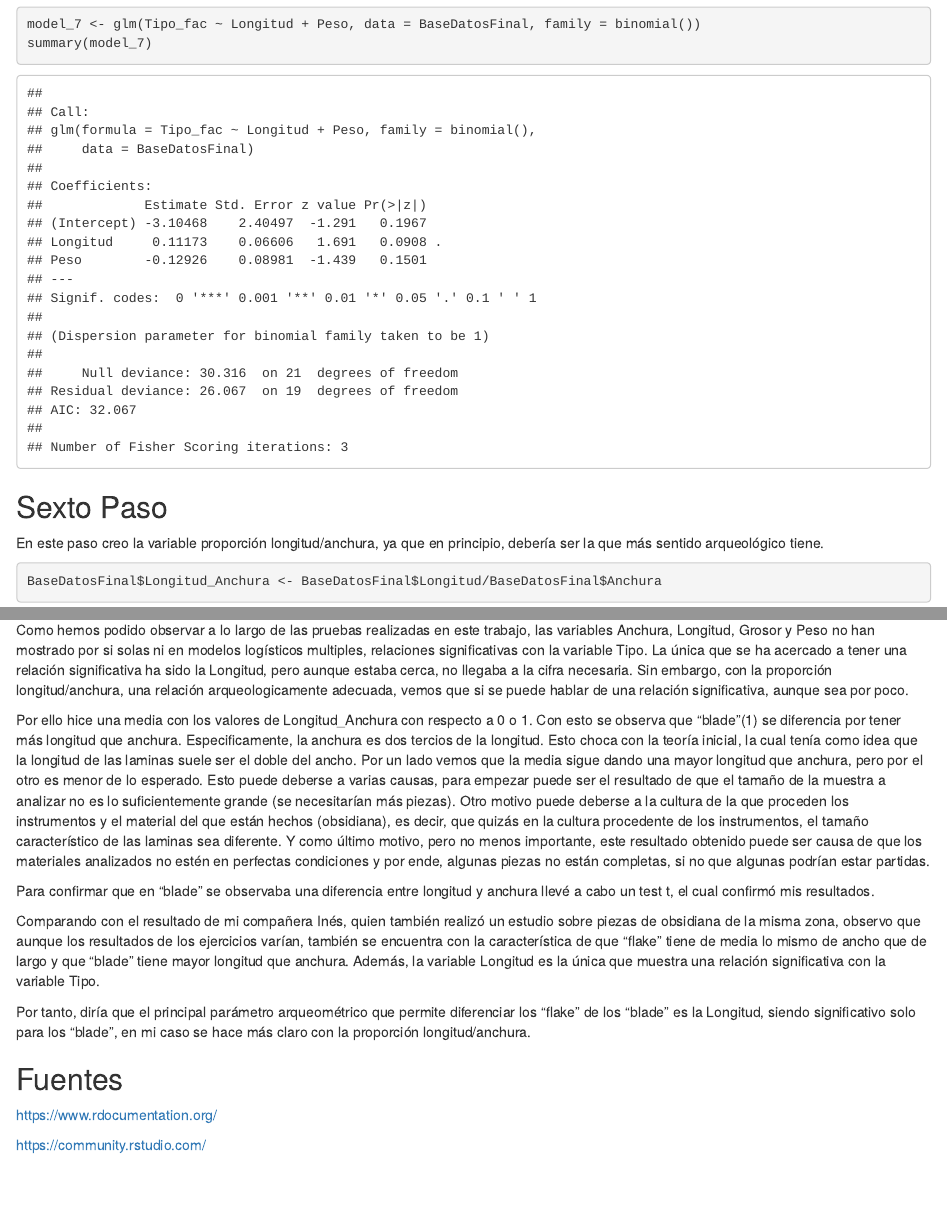
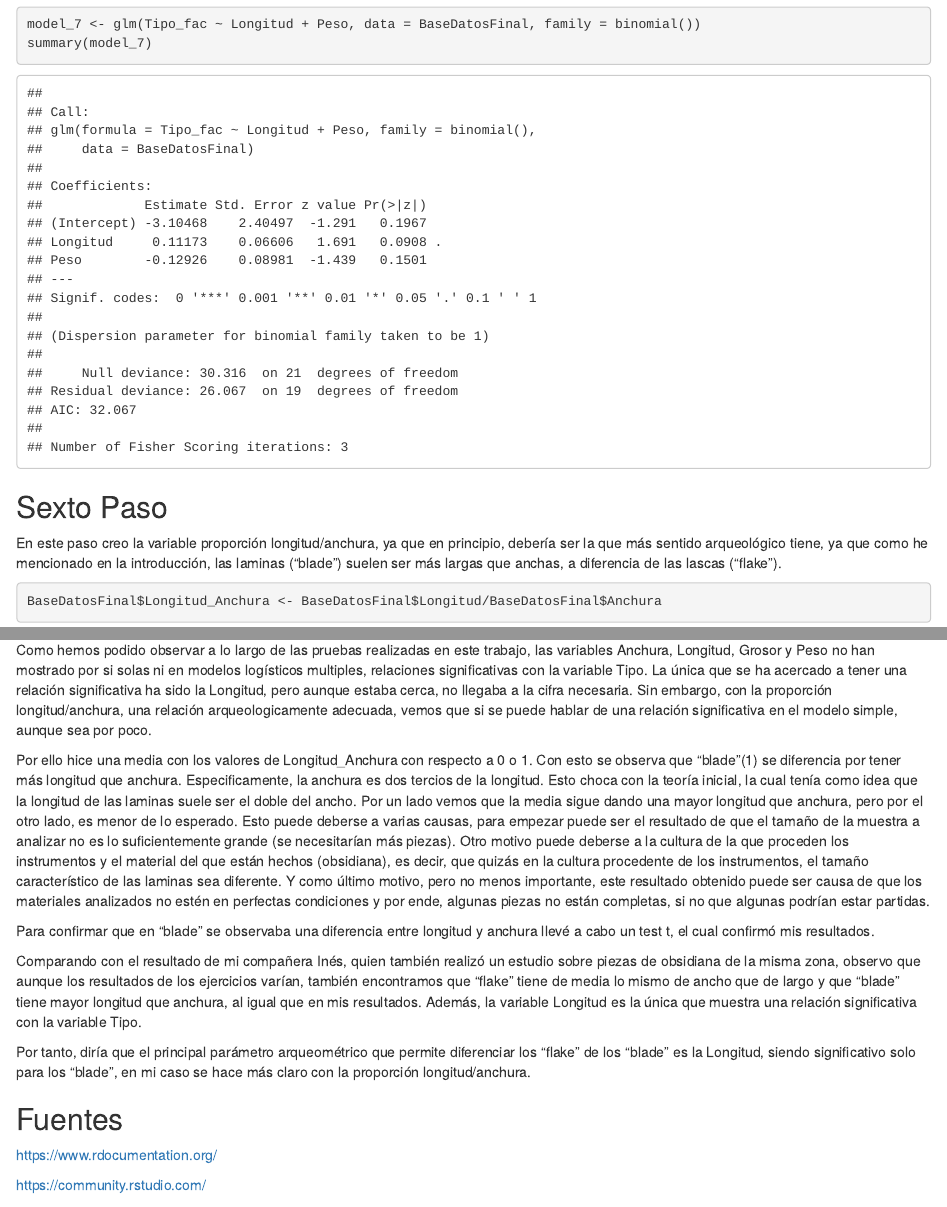
Before and after one commit to DManuelR/TrabajoFinal, an R Markdown document (RmarkDown.Rmd): the page in a window 1100 px wide, from 6910 px down, and a second part further down, joined at a grey line. Rendered offline with R 4.5, knitr and Pandoc, with nearby package versions.

Commit message:
Update RmarkDown.Rmd

````diff
--- a/RmarkDown.Rmd
+++ b/RmarkDown.Rmd
@@ -110,7 +110,7 @@ summary(model_7)
 ```
 ## Sexto Paso
 
-En este paso creo la variable proporción longitud/anchura, ya que en principio, debería ser la que más sentido arqueológico tiene.
+En este paso creo la variable proporción longitud/anchura, ya que en principio, debería ser la que más sentido arqueológico tiene, ya que como he mencionado en la introducción, las laminas ("blade") suelen ser más largas que anchas, a diferencia de las lascas ("flake").
 
 
 ```{r}
@@ -172,13 +172,13 @@ t.test(BaseDatosFinal$Anchura[BaseDatosFinal$Tipo == "0"], BaseDatosFinal$Longit
 
 ## Conclusión
 
-Como hemos podido observar a lo largo de las pruebas realizadas en este trabajo, las variables Anchura, Longitud, Grosor y Peso no han mostrado por si solas ni en modelos logísticos multiples, relaciones significativas con la variable Tipo. La única que se ha acercado a tener una relación significativa ha sido la Longitud, pero aunque estaba cerca, no llegaba a la cifra necesaria. Sin embargo, con la proporción longitud/anchura, una relación arqueologicamente adecuada, vemos que si se puede hablar de una relación significativa, aunque sea por poco.
+Como hemos podido observar a lo largo de las pruebas realizadas en este trabajo, las variables Anchura, Longitud, Grosor y Peso no han mostrado por si solas ni en modelos logísticos multiples, relaciones significativas con la variable Tipo. La única que se ha acercado a tener una relación significativa ha sido la Longitud, pero aunque estaba cerca, no llegaba a la cifra necesaria. Sin embargo, con la proporción longitud/anchura, una relación arqueologicamente adecuada, vemos que si se puede hablar de una relación significativa en el modelo simple, aunque sea por poco.
 
-Por ello hice una media con los valores de Longitud_Anchura con respecto a 0 o 1. Con esto se observa que "blade"(1) se diferencia por tener más longitud que anchura. Especificamente, la anchura es dos tercios de la longitud. Esto choca con la teoría inicial, la cual tenía como idea que la longitud de las laminas suele ser el doble del ancho. Por un lado vemos que la media sigue dando una mayor longitud que anchura, pero por el otro es menor de lo esperado. Esto puede deberse a varias causas, para empezar puede ser el resultado de que el tamaño de la muestra a analizar no es lo suficientemente grande (se necesitarían más piezas). Otro motivo puede deberse a la cultura de la que proceden los instrumentos y el material del que están hechos (obsidiana), es decir, que quizás en la cultura procedente de los instrumentos, el tamaño característico de las laminas sea diferente. Y como último motivo, pero no menos importante, este resultado obtenido puede ser causa de que los materiales analizados no estén en perfectas condiciones y por ende, algunas piezas no están completas, si no que algunas podrían estar partidas.
+Por ello hice una media con los valores de Longitud_Anchura con respecto a 0 o 1. Con esto se observa que "blade"(1) se diferencia por tener más longitud que anchura. Especificamente, la anchura es dos tercios de la longitud. Esto choca con la teoría inicial, la cual tenía como idea que la longitud de las laminas suele ser el doble del ancho. Por un lado vemos que la media sigue dando una mayor longitud que anchura, pero por el otro lado, es menor de lo esperado. Esto puede deberse a varias causas, para empezar puede ser el resultado de que el tamaño de la muestra a analizar no es lo suficientemente grande (se necesitarían más piezas). Otro motivo puede deberse a la cultura de la que proceden los instrumentos y el material del que están hechos (obsidiana), es decir, que quizás en la cultura procedente de los instrumentos, el tamaño característico de las laminas sea diferente. Y como último motivo, pero no menos importante, este resultado obtenido puede ser causa de que los materiales analizados no estén en perfectas condiciones y por ende, algunas piezas no están completas, si no que algunas podrían estar partidas.
 
 Para confirmar que en "blade" se observaba una diferencia entre longitud y anchura llevé a cabo un test t, el cual confirmó mis resultados.
 
-Comparando con el resultado de mi compañera Inés, quien también realizó un estudio sobre piezas de obsidiana de la misma zona, observo que aunque los resultados de los ejercicios varían, también se encuentra con la característica de que "flake" tiene de media lo mismo de ancho que de largo y que "blade" tiene mayor longitud que anchura. Además, la variable Longitud es la única que muestra una relación significativa con la variable Tipo.
+Comparando con el resultado de mi compañera Inés, quien también realizó un estudio sobre piezas de obsidiana de la misma zona, observo que aunque los resultados de los ejercicios varían, también encontramos que "flake" tiene de media lo mismo de ancho que de largo y que "blade" tiene mayor longitud que anchura, al igual que en mis resultados. Además, la variable Longitud es la única que muestra una relación significativa con la variable Tipo.
 
 Por tanto, diría que el principal parámetro arqueométrico que permite diferenciar los "flake" de los "blade" es la Longitud, siendo significativo solo para los "blade", en mi caso se hace más claro con la proporción longitud/anchura.
 
````
